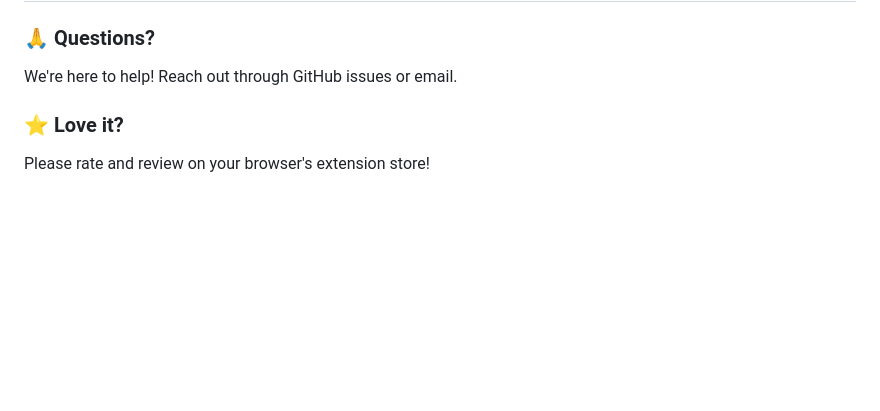
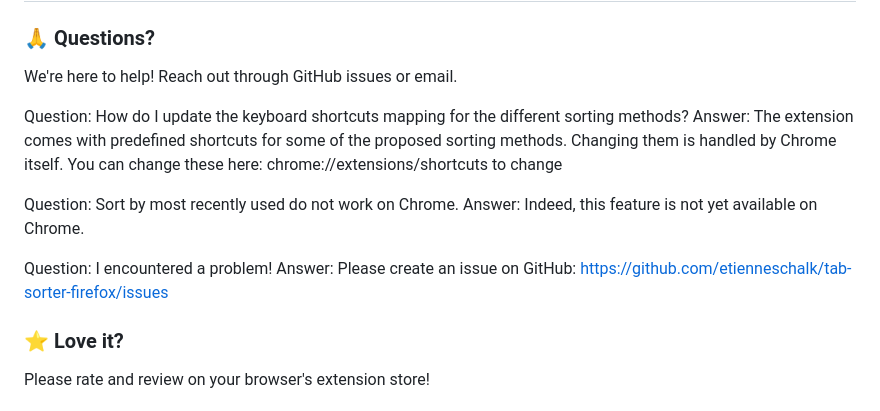
Before and after one commit to etienneschalk/tab-sorter-firefox, a Markdown page: PRESENTATION.md, the part around the change. Rendered like a GitHub page; blank space fills up the shorter version.

Commit message:
Presentation Update

```diff
--- a/PRESENTATION.md
+++ b/PRESENTATION.md
@@ -210,6 +210,15 @@ Transform chaotic tab collections into organized, manageable workspaces
 ### 🙏 **Questions?**
 We're here to help! Reach out through GitHub issues or email.
 
+Question: How do I update the keyboard shortcuts mapping for the different sorting methods?
+Answer: The extension comes with predefined shortcuts for some of the proposed sorting methods. Changing them is handled by Chrome itself. You can change these here: chrome://extensions/shortcuts to change
+
+Question: Sort by most recently used do not work on Chrome.
+Answer: Indeed, this feature is not yet available on Chrome.
+
+Question: I encountered a problem!
+Answer: Please create an issue on GitHub: https://github.com/etienneschalk/tab-sorter-firefox/issues
+
 ### ⭐ **Love it?**
 Please rate and review on your browser's extension store!
 
```
Also changed, not shown: PRESENTATION_FR.md (added, +229 -0 lines).
